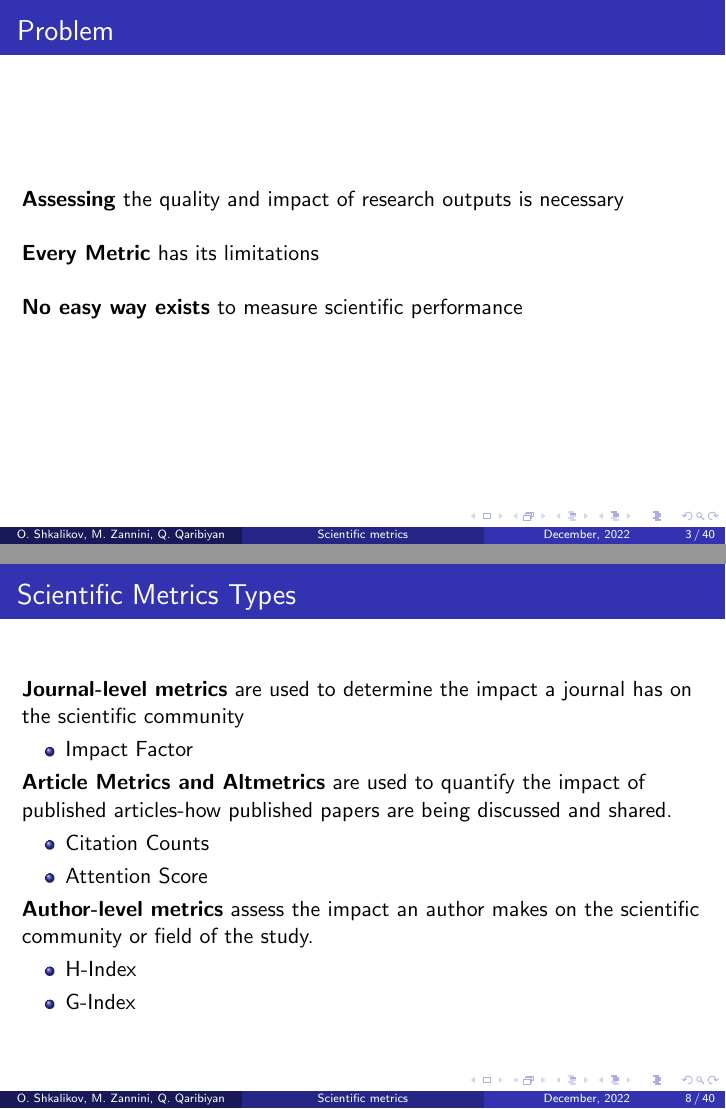
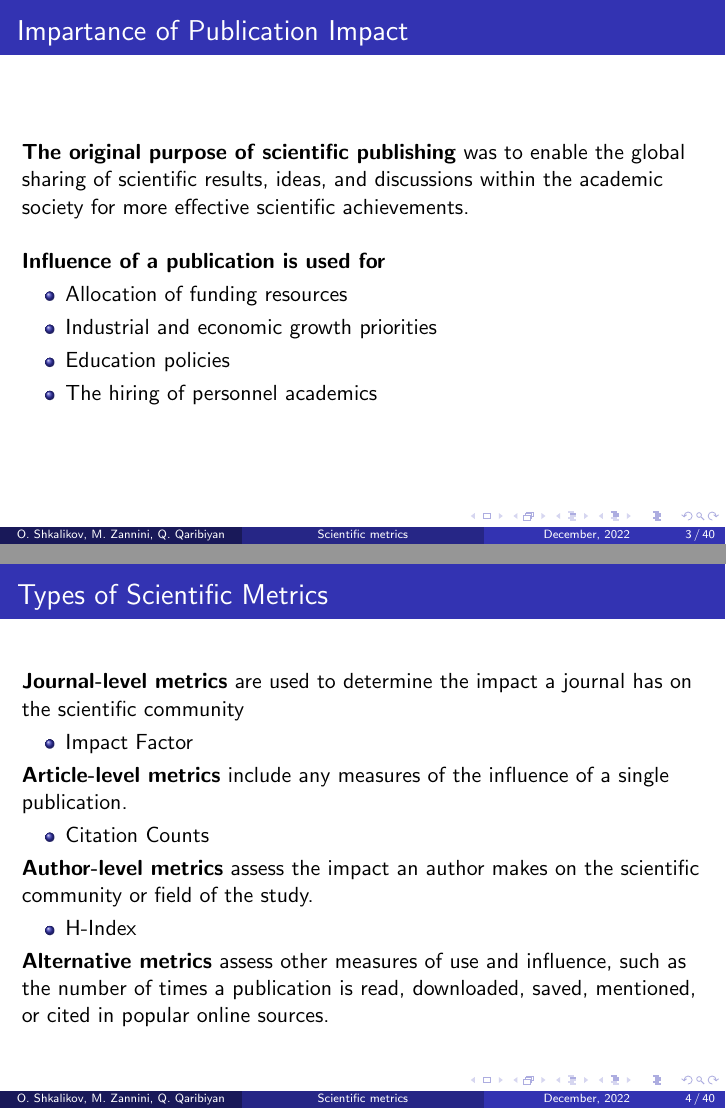
Before and after one commit to ShkalikovOleh/tud-gsp, LaTeX slides (presentation.tex): pages 3 and 13 of 103 before the commit and pages 3 and 4 of 103 after it, joined at a grey line. Compiled offline with pdfLaTeX.

Commit message:
Introduction improvments (#5)
Add some minor fixes to intro

```diff
--- a/presentation.tex
+++ b/presentation.tex
@@ -70,14 +70,36 @@
 \end{frame}
 
 \section{Introduction}
+\subsection{Introduction to Research Impact}
 \begin{frame}
-    \frametitle{Problem}
-    \textbf{Assessing} the quality and impact of research outputs is necessary \\~\
+    \frametitle{Impartance of Publication Impact}
+    \textbf{The original purpose of scientific publishing} was to enable the global sharing of scientific results, ideas, and discussions within the academic society for more effective scientific achievements.\\~\
 
-    \textbf{Every Metric} has its limitations\\~\
+    \textbf{Influence of a publication is used for}
+    \begin{itemize}
+        \item Allocation of funding resources
+        \item Industrial and economic growth priorities
+        \item Education policies
+        \item The hiring of personnel academics
+    \end{itemize}
+\end{frame}
 
-    \textbf{No easy way exists} to measure scientific performance\\~\
+\subsection{Types of Scientific Metrics }
+\begin{frame}
+    \frametitle{Types of Scientific Metrics }
+    \textbf{Journal-level metrics} are used to determine the impact a journal has on the scientific community
+    \begin{itemize}
+        \item Impact Factor
+    \end{itemize}
+    \textbf{Article-level metrics} include any measures of the influence of a single publication.
+    \begin{itemize}
+        \item Citation Counts
+    \end{itemize}
+    \textbf{Author-level metrics} assess the impact an author makes on the scientific community or field of the study.
+    \begin{itemize}
+        \item H-Index
+    \end{itemize}
+    \textbf{Alternative metrics} assess other measures of use and influence, such as the number of times a publication is read, downloaded, saved, mentioned, or cited in popular online sources.
 \end{frame}
 
 \begin{frame}
-    \frametitle{Problem}
@@ -148,21 +167,3 @@
     \end{columns}
 \end{frame}
 
-\subsection{Scientific Metrics Types}
-\begin{frame}
-    \frametitle{Scientific Metrics Types}
-    \textbf{Journal-level metrics} are used to determine the impact a journal has on the scientific community
-    \begin{itemize}
-        \item Impact Factor
-    \end{itemize}
-    \textbf{Article Metrics and Altmetrics} are used to quantify the impact of published articles-how published papers are being discussed and shared.
-    \begin{itemize}
-        \item Citation Counts
-        \item Attention Score
-    \end{itemize}
-    \textbf{Author-level metrics} assess the impact an author makes on the scientific community or field of the study.
-    \begin{itemize}
-        \item H-Index
-        \item G-Index
-    \end{itemize}
-\end{frame}
```
Also changed, not shown: assets/altscore.png, presentation.pdf, presentation.tex (63 more changed lines).
